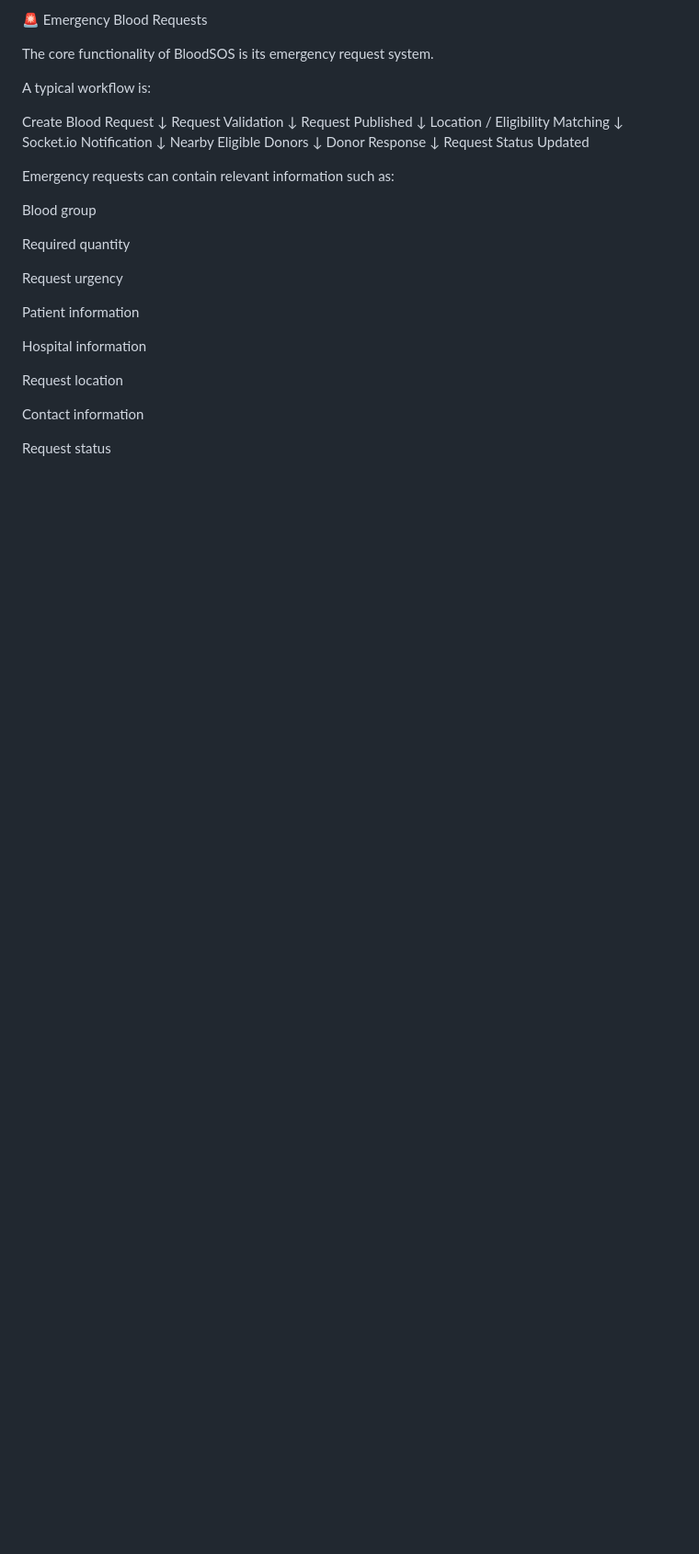
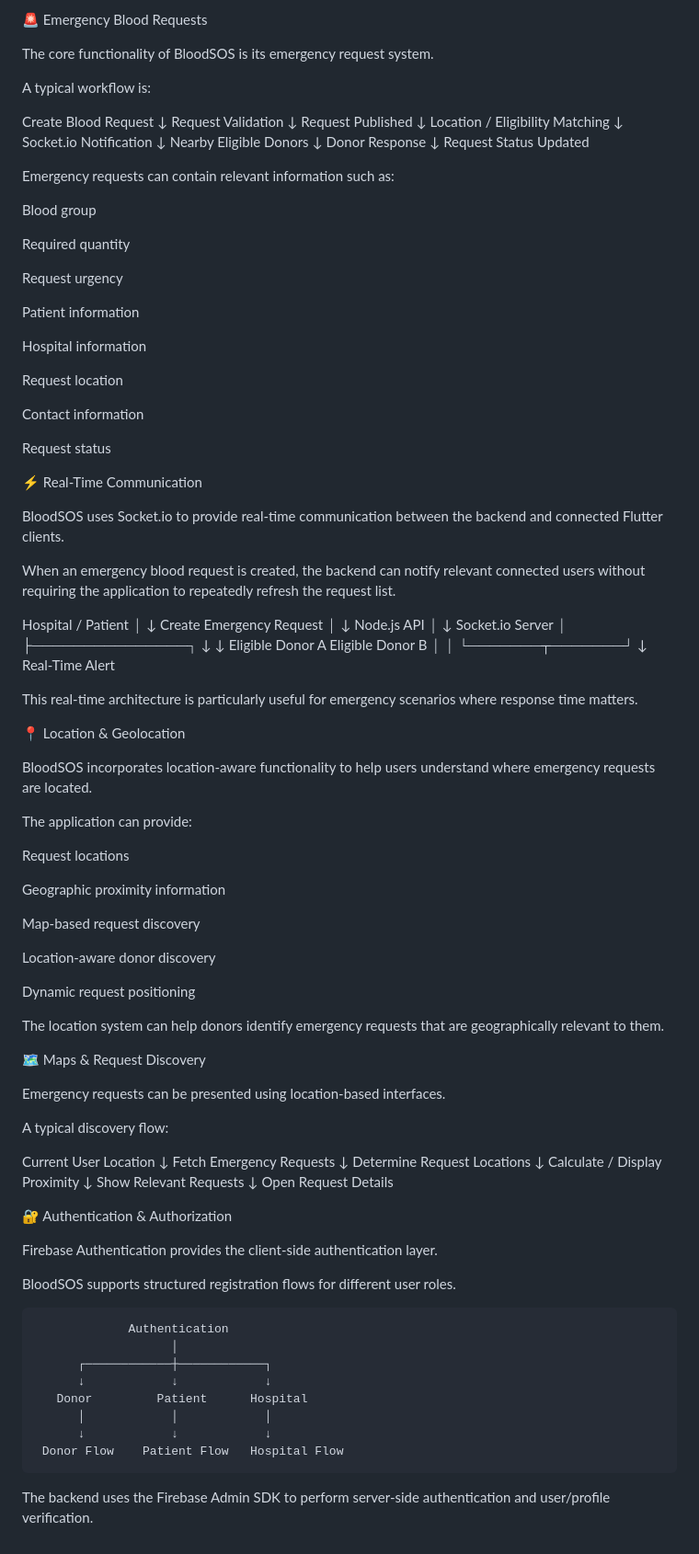
Before and after one commit to R0hanAli/blood_sos, a Markdown page: README.md, the part around the change. Shown at 92% size. GitHub-like rendering; blank space fills up the shorter version.

```diff
--- a/README.md
+++ b/README.md
@@ -206,3 +206,83 @@ Request location
 Contact information
 
 Request status
+
+⚡ Real-Time Communication
+
+BloodSOS uses Socket.io to provide real-time communication between the backend and connected Flutter clients.
+
+When an emergency blood request is created, the backend can notify relevant connected users without requiring the application to repeatedly refresh the request list.
+
+Hospital / Patient
+       │
+       ↓
+Create Emergency Request
+       │
+       ↓
+Node.js API
+       │
+       ↓
+Socket.io Server
+       │
+       ├───────────────┐
+       ↓               ↓
+Eligible Donor A   Eligible Donor B
+       │               │
+       └───────┬───────┘
+               ↓
+        Real-Time Alert
+
+This real-time architecture is particularly useful for emergency scenarios where response time matters.
+
+📍 Location & Geolocation
+
+BloodSOS incorporates location-aware functionality to help users understand where emergency requests are located.
+
+The application can provide:
+
+Request locations
+
+Geographic proximity information
+
+Map-based request discovery
+
+Location-aware donor discovery
+
+Dynamic request positioning
+
+The location system can help donors identify emergency requests that are geographically relevant to them.
+
+🗺️ Maps & Request Discovery
+
+Emergency requests can be presented using location-based interfaces.
+
+A typical discovery flow:
+
+Current User Location
+        ↓
+Fetch Emergency Requests
+        ↓
+Determine Request Locations
+        ↓
+Calculate / Display Proximity
+        ↓
+Show Relevant Requests
+        ↓
+Open Request Details
+
+🔐 Authentication & Authorization
+
+Firebase Authentication provides the client-side authentication layer.
+
+BloodSOS supports structured registration flows for different user roles.
+
+                 Authentication
+                       │
+          ┌────────────┼────────────┐
+          ↓            ↓            ↓
+       Donor         Patient      Hospital
+          │            │            │
+          ↓            ↓            ↓
+     Donor Flow    Patient Flow   Hospital Flow
+
+The backend uses the Firebase Admin SDK to perform server-side authentication and user/profile verification.
```
